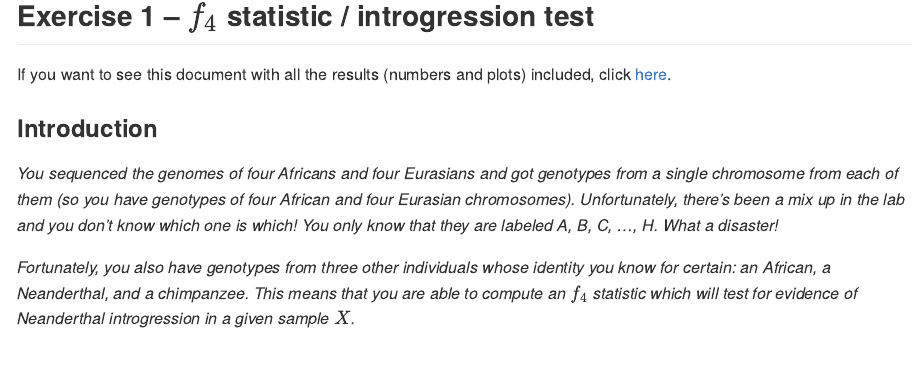
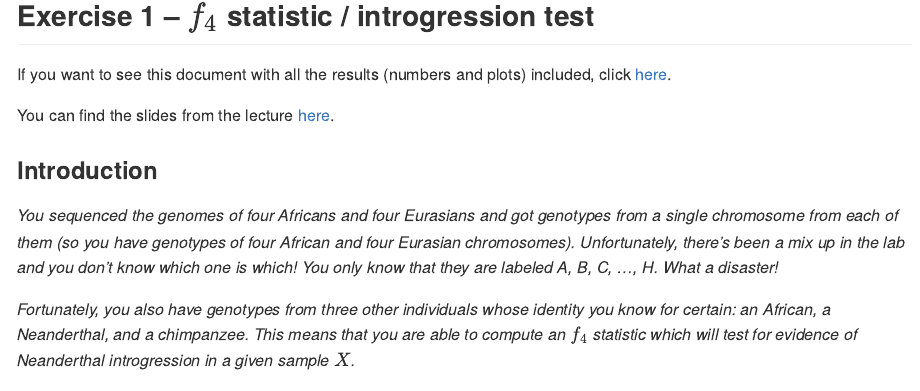
Before and after one commit to bodkan/ku-introgression2024, an R Markdown document (README.Rmd): the page in a window 1100 px wide, from 170 px down. The pictures show the output file README.md that the author committed with the source, drawn offline in the style of GitHub.

Commit message:
Add link to slides

```diff
--- a/README.Rmd
+++ b/README.Rmd
@@ -19,6 +19,8 @@ knitr::opts_chunk$set(
 ## Exercise 1 -- $f_4$ statistic / introgression test
 
 If you want to see this document with all the results (numbers and plots) included, click [here](README_solutions.md).
+
+You can find the slides from the lecture [here](https://github.com/bodkan/ku-introgression2024/blob/main/2024-02-28%20lecture.pdf).
 
 ### Introduction
 
```
Also changed, not shown: README.md, README_solutions.md, figures/f4-1.png, figures/f4ratio-1.png, figures/tract_bins-1.png, figures/tract_bins2-1.png, figures/tract_fit-1.png.
